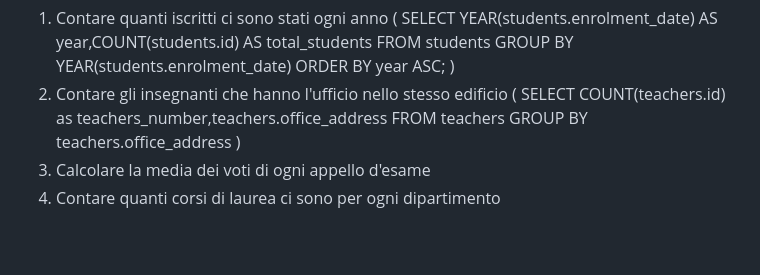
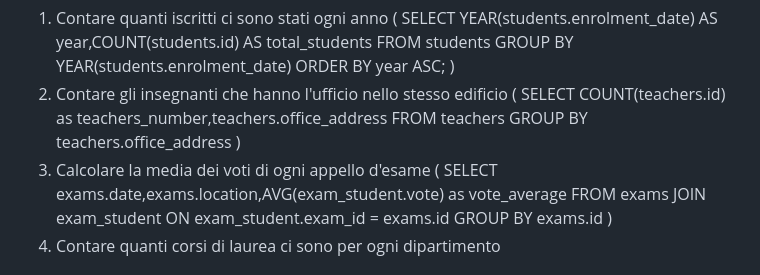
Before and after one commit to NavodContrath/db-university, a Markdown page: README3.md, the part around the change. Drawn GitHub-style; blank space fills up the shorter version.

Commit message:
feat: add SQL query to calculate average grades for each exam session

```diff
--- a/README3.md
+++ b/README3.md
@@ -72,6 +72,12 @@ FROM teachers
 GROUP BY teachers.office_address
 )
 3. Calcolare la media dei voti di ogni appello d'esame
+(
+SELECT exams.date,exams.location,AVG(exam_student.vote) as vote_average
+FROM exams
+JOIN exam_student ON exam_student.exam_id = exams.id
+GROUP BY exams.id
+)
 4. Contare quanti corsi di laurea ci sono per ogni dipartimento
 
 # RIPASSINO SELECT (extra bonus opzionale per il weekend):
```
